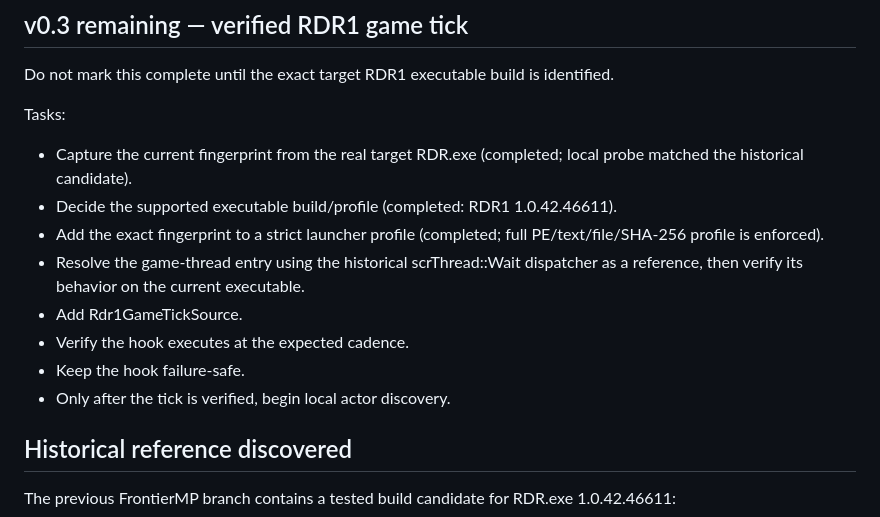
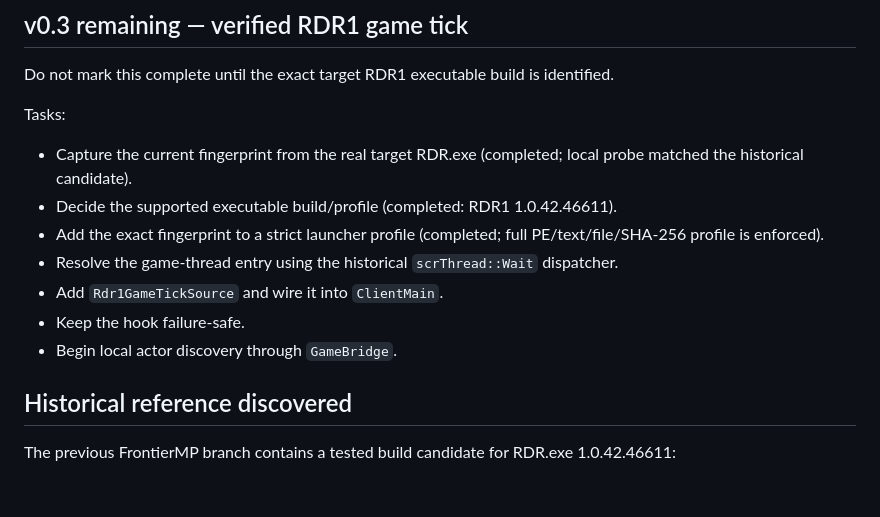
Before and after one commit to alexfandelcafe/DustwireMP, a Markdown page: ROADMAP.md, the part around the change. Rendered like a GitHub page; blank space fills up the shorter version.

Commit message:
Advance RDR1 game-thread milestone

```diff
--- a/ROADMAP.md
+++ b/ROADMAP.md
@@ -33,11 +33,10 @@ Tasks:
 - Capture the current fingerprint from the real target RDR.exe (completed; local probe matched the historical candidate).
 - Decide the supported executable build/profile (completed: RDR1 1.0.42.46611).
 - Add the exact fingerprint to a strict launcher profile (completed; full PE/text/file/SHA-256 profile is enforced).
-- Resolve the game-thread entry using the historical scrThread::Wait dispatcher as a reference, then verify its behavior on the current executable.
-- Add Rdr1GameTickSource.
-- Verify the hook executes at the expected cadence.
+- Resolve the game-thread entry using the historical `scrThread::Wait` dispatcher.
+- Add `Rdr1GameTickSource` and wire it into `ClientMain`.
 - Keep the hook failure-safe.
-- Only after the tick is verified, begin local actor discovery.
+- Begin local actor discovery through `GameBridge`.
 
 ## Historical reference discovered
 
```
